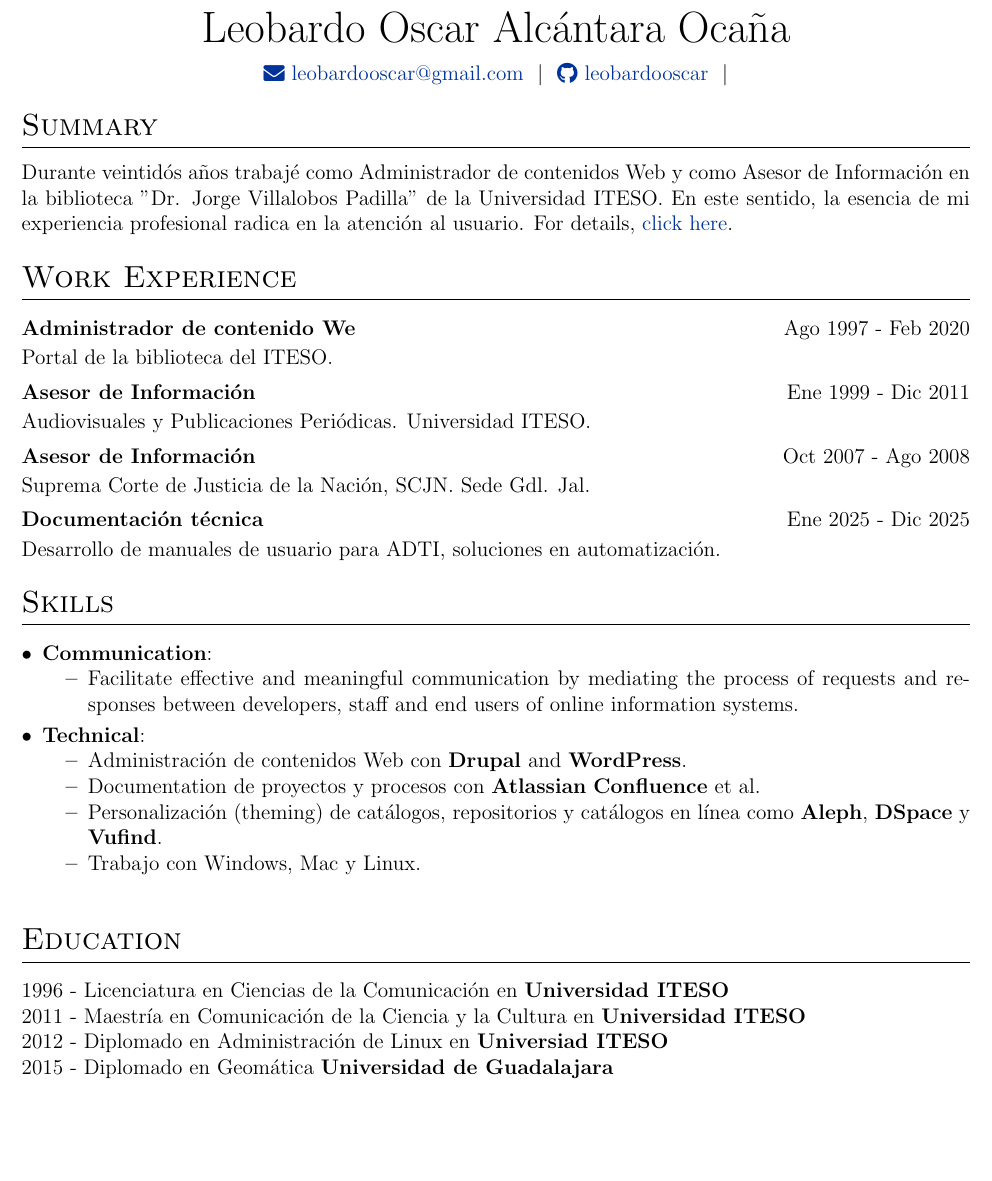
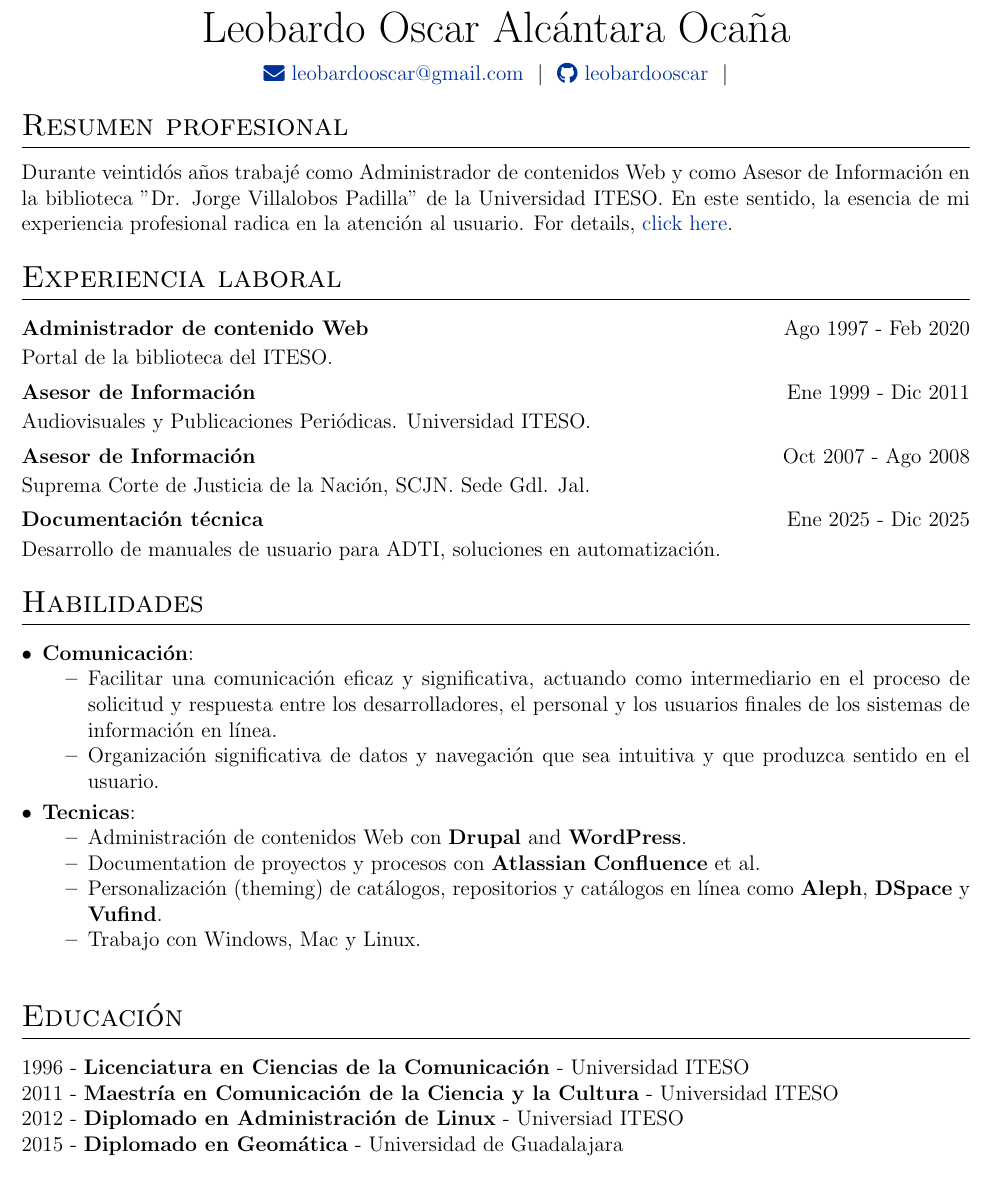
Before and after one commit to leobardooscar/resume_esp, a LaTeX CV (cv.tex): part of the page before the commit and part of page 1 of 2 after it, cut so that both start at the same text, the shorter picture padded with empty space. Compiled offline with pdfLaTeX.

Commit message:
cv update 4

```diff
--- a/cv.tex
+++ b/cv.tex
@@ -155,13 +155,13 @@
 %----------------------------------------------------------------------------------------
 
 %Interests/ Keywords/ Summary
-\section{Summary}
+\section{Resumen profesional}
 Durante veintidós años trabajé como Administrador de contenidos Web y como Asesor de Información en la biblioteca "Dr. Jorge Villalobos Padilla" de la Universidad ITESO. En este sentido, la esencia de mi experiencia profesional radica en la atención al usuario. For details, \href{https://leobardooscar.github.io/portfolio/}{click here}.
 
-%Experience
-\section{Work Experience}
+%Experiencia
+\section{Experiencia laboral}
 
-\begin{jobshort}{Administrador de contenido We}{Ago 1997 - Feb 2020}
+\begin{jobshort}{Administrador de contenido Web}{Ago 1997 - Feb 2020}
 Portal de la biblioteca del ITESO.
 \end{jobshort}
 
@@ -186,18 +186,19 @@ Desarrollo de manuales de usuario para ADTI, soluciones en automatización.
 
 
 %----------------------------------------------------------------------------------------
-%	SKILLS
+%	HABILIDADES
 %----------------------------------------------------------------------------------------
-\section{Skills}
+\section{Habilidades}
 \begin{tabularx}{\linewidth}{@{}l X@{}}
 \multicolumn{2}{@{}X@{}}{
 \begin{minipage}[t]{\linewidth}
     \begin{itemize}[nosep,after=\strut, leftmargin=1em, itemsep=3pt]
-        \item \textbf{Communication}:
+        \item \textbf{Comunicación}:
         \begin{itemize}
-            \item Facilitate effective and meaningful communication by mediating the process of requests and responses between developers, staff and end users of online information systems.
+            \item Facilitar una comunicación eficaz y significativa, actuando como intermediario en el proceso de solicitud y respuesta entre los desarrolladores, el personal y los usuarios finales de los sistemas de información en línea.
+            \item  Organización significativa de datos y navegación que sea intuitiva y que produzca sentido en el usuario.
         \end{itemize}
-        \item \textbf{Technical}:
+        \item \textbf{Tecnicas}:
         \begin{itemize}
             \item Administración de contenidos Web con \textbf{Drupal} and \textbf{WordPress}.
             \item Documentation de proyectos y procesos con \textbf{Atlassian} \textbf{Confluence}  et al.
@@ -210,18 +211,18 @@ Desarrollo de manuales de usuario para ADTI, soluciones en automatización.
 \end{tabularx}
 
 %----------------------------------------------------------------------------------------
-%	EDUCATION
+%	EDUCACIÓN
 %----------------------------------------------------------------------------------------
-\section{Education}
+\section{Educación}
 \begin{tabularx}{\linewidth}{@{}l X@{}}
 
-1996 - Licenciatura en Ciencias de la Comunicación en \textbf{Universidad ITESO} \hfill \normalsize  \\
+1996 - \textbf{Licenciatura en Ciencias de la Comunicación} - Universidad ITESO \hfill \normalsize  \\
 
-2011 - Maestría en Comunicación de la Ciencia y la Cultura en \textbf{Universidad ITESO} \hfill  \\
+2011 - \textbf{Maestría en Comunicación de la Ciencia y la Cultura} - Universidad ITESO \hfill  \\
 
-2012 - Diplomado en Administración de Linux en \textbf{Universiad ITESO} \hfill  \\
+2012 - \textbf{Diplomado en Administración de Linux} - Universiad ITESO \hfill  \\
 
-2015 - Diplomado en Geomática  \textbf{Universidad de Guadalajara} \hfill \\
+2015 - \textbf{Diplomado en Geomática} - Universidad de Guadalajara \hfill \\
 
 
 %2022 & Class 12th Some Board \hfill  (Grades) \\
```
